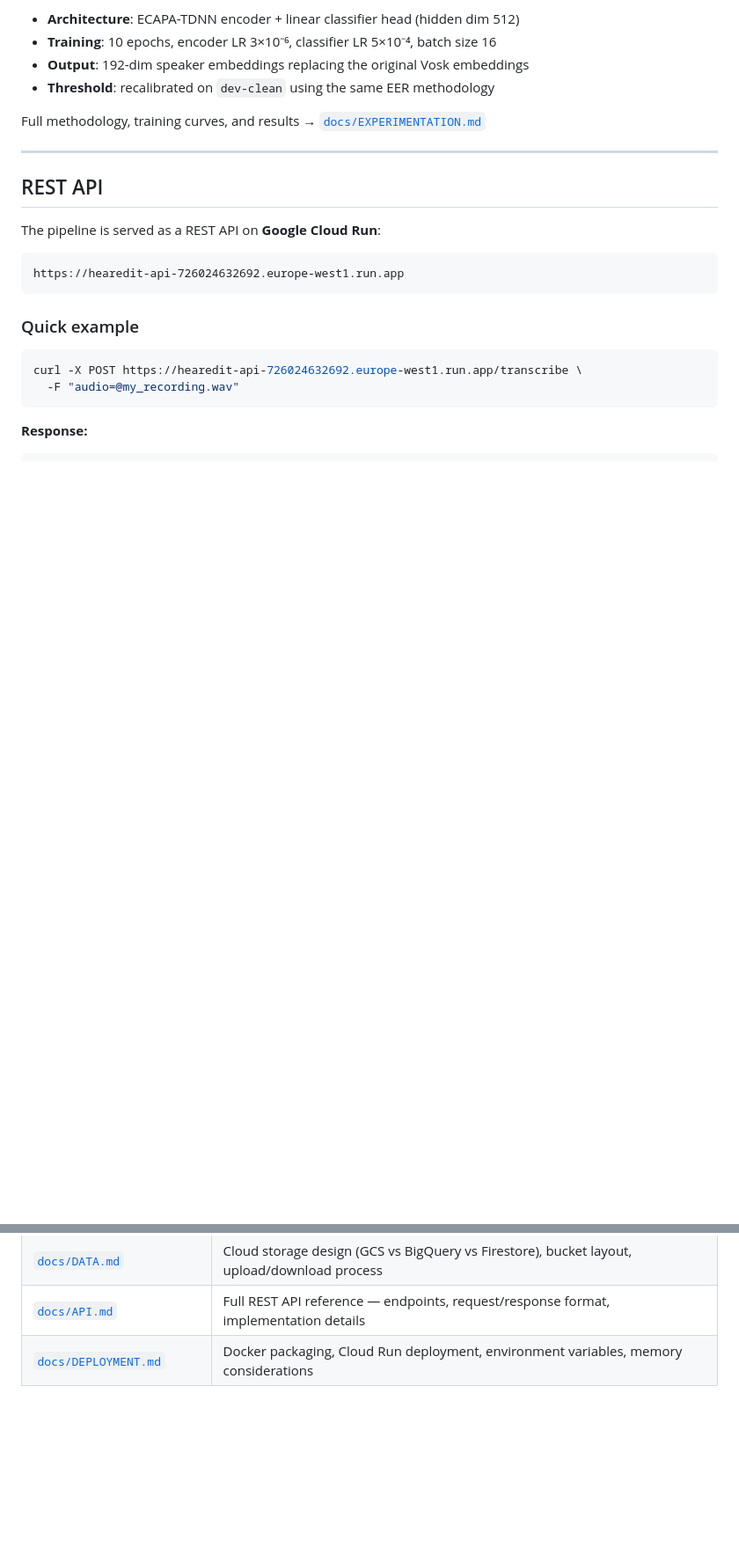
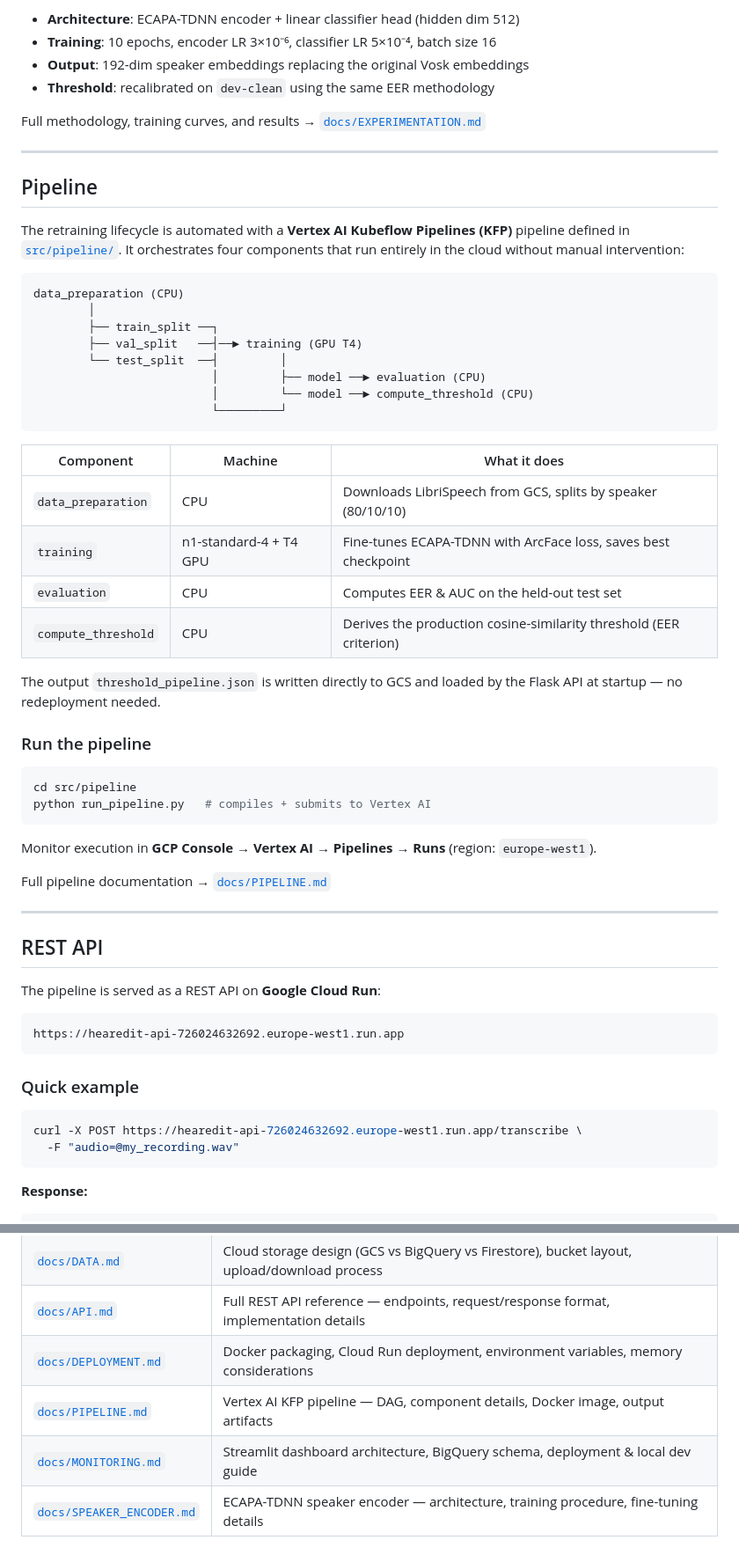
Before and after one commit to thomas25254/INFO9023-MLSD-Project, a Markdown page: README.md, 2 parts joined by grey strips. Shown at 88% size. Drawn GitHub-style; blank space fills up the shorter version.

````diff
--- a/README.md
+++ b/README.md
@@ -232,6 +253,43 @@ Full methodology, training curves, and results → [`docs/EXPERIMENTATION.md`](d
 
 ---
 
+## Pipeline
+
+The retraining lifecycle is automated with a **Vertex AI Kubeflow Pipelines (KFP)** pipeline defined in [`src/pipeline/`](src/pipeline/). It orchestrates four components that run entirely in the cloud without manual intervention:
+
+```
+data_preparation (CPU)
+        │
+        ├── train_split ──┐
+        ├── val_split   ──┤──► training (GPU T4)
+        └── test_split  ──┤         │
+                          │         ├── model ──► evaluation (CPU)
+                          │         └── model ──► compute_threshold (CPU)
+                          └─────────┘
+```
+
+| Component | Machine | What it does |
+|-----------|---------|--------------|
+| `data_preparation` | CPU | Downloads LibriSpeech from GCS, splits by speaker (80/10/10) |
+| `training` | n1-standard-4 + T4 GPU | Fine-tunes ECAPA-TDNN with ArcFace loss, saves best checkpoint |
+| `evaluation` | CPU | Computes EER & AUC on the held-out test set |
+| `compute_threshold` | CPU | Derives the production cosine-similarity threshold (EER criterion) |
+
+The output `threshold_pipeline.json` is written directly to GCS and loaded by the Flask API at startup — no redeployment needed.
+
+### Run the pipeline
+
+```bash
+cd src/pipeline
+python run_pipeline.py   # compiles + submits to Vertex AI
+```
+
+Monitor execution in **GCP Console → Vertex AI → Pipelines → Runs** (region: `europe-west1`).
+
+Full pipeline documentation → [`docs/PIPELINE.md`](docs/PIPELINE.md)
+
+---
+
 ## REST API
 
 The pipeline is served as a REST API on **Google Cloud Run**:
@@ -302,3 +403,6 @@ CD deploys the image in google cloud when pushing to `main`.
 | [`docs/DATA.md`](docs/DATA.md) | Cloud storage design (GCS vs BigQuery vs Firestore), bucket layout, upload/download process |
 | [`docs/API.md`](docs/API.md) | Full REST API reference — endpoints, request/response format, implementation details |
 | [`docs/DEPLOYMENT.md`](docs/DEPLOYMENT.md) | Docker packaging, Cloud Run deployment, environment variables, memory considerations |
+| [`docs/PIPELINE.md`](docs/PIPELINE.md) | Vertex AI KFP pipeline — DAG, component details, Docker image, output artifacts |
+| [`docs/MONITORING.md`](docs/MONITORING.md) | Streamlit dashboard architecture, BigQuery schema, deployment & local dev guide |
+| [`docs/SPEAKER_ENCODER.md`](docs/SPEAKER_ENCODER.md) | ECAPA-TDNN speaker encoder — architecture, training procedure, fine-tuning details |
````
Also changed, not shown: other parts of README.md (+66 -2 lines).
